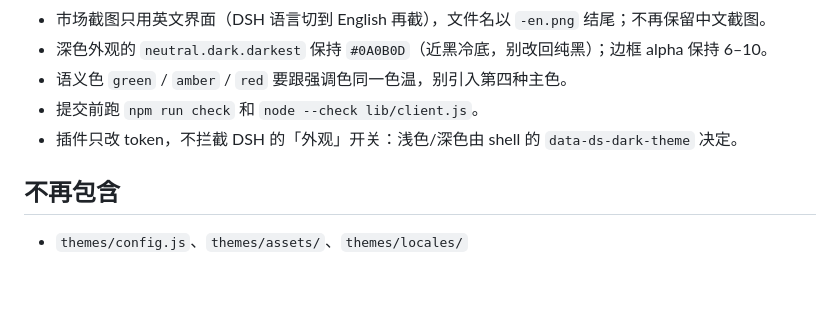
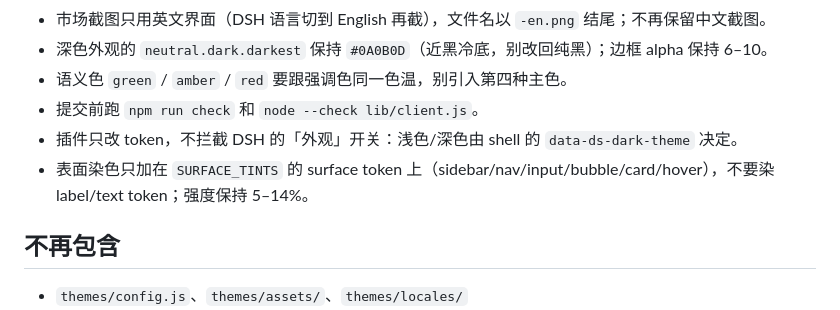
Before and after one commit to iShawnWang/dsh-theme-neon, a Markdown page: AGENT.md, the part around the change. Drawn GitHub-style; blank space fills up the shorter version.

```diff
--- a/AGENT.md
+++ b/AGENT.md
@@ -19,6 +19,7 @@
 - 语义色 `green` / `amber` / `red` 要跟强调色同一色温，别引入第四种主色。
 - 提交前跑 `npm run check` 和 `node --check lib/client.js`。
 - 插件只改 token，不拦截 DSH 的「外观」开关：浅色/深色由 shell 的 `data-ds-dark-theme` 决定。
+- 表面染色只加在 `SURFACE_TINTS` 的 surface token 上（sidebar/nav/input/bubble/card/hover），不要染 label/text token；强度保持 5–14%。
 
 ## 不再包含
 
```
Also changed, not shown: README.md (+1 -0 lines), assets/screenshots/neon-cyan-dark-en.png, assets/screenshots/neon-cyan-light-en.png, assets/screenshots/neon-pink-dark-en.png, assets/screenshots/neon-yellow-dark-en.png, 2 other files.
